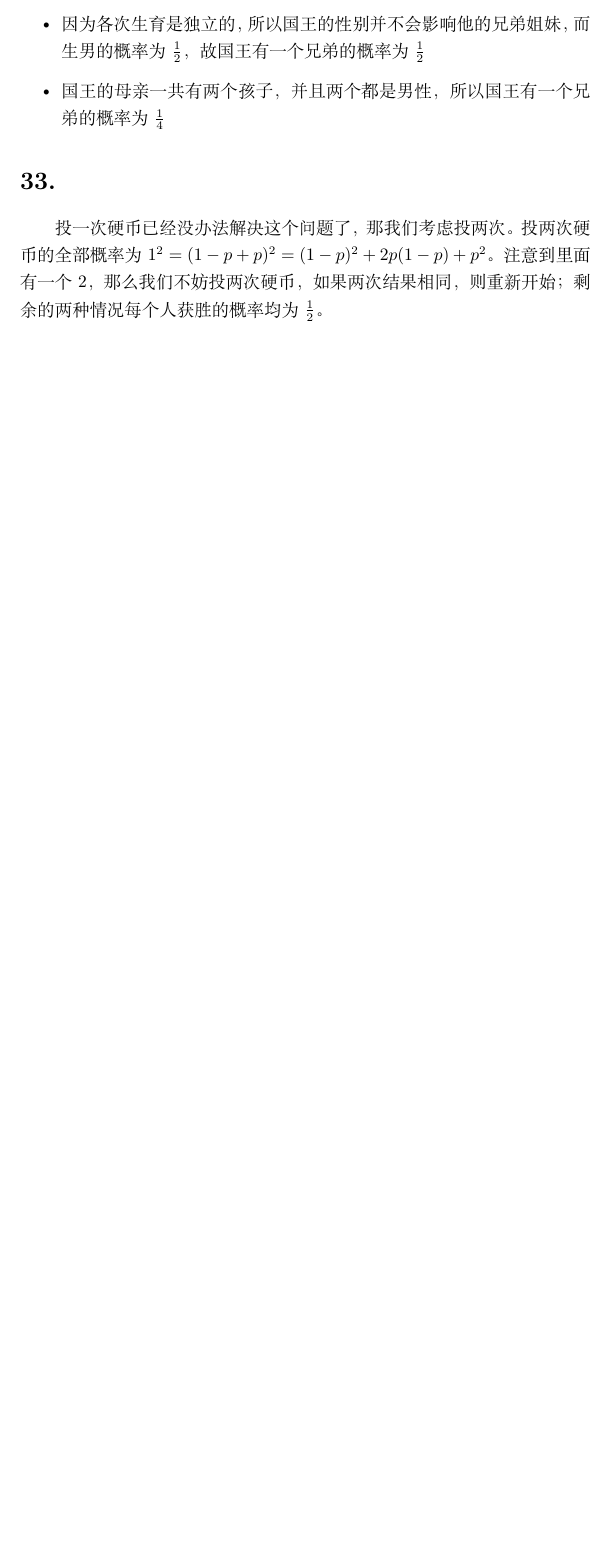
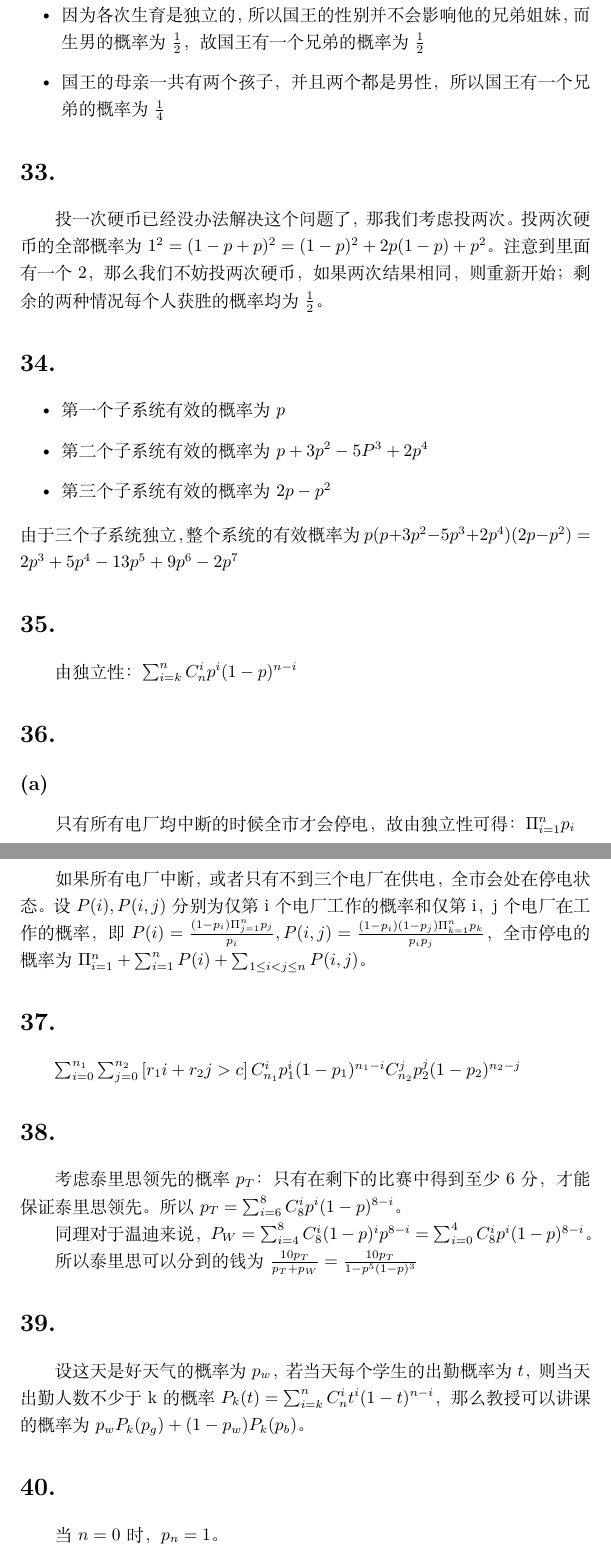
Before and after one commit to NeilKleistGao/answer-to-introduction-to-probability, a LaTeX document (第一章 样本空间与概率/1.5 独立性.tex): part of page 2 of 2 before the commit and two parts of pages 2 and 3 of 5 after it, the two joined at a grey line, cut so that both start at the same text, the shorter picture padded with empty space. Compiled offline with XeLaTeX.

Commit message:
add 1.5.34~1.5.46

```diff
--- a/第一章 样本空间与概率/1.5 独立性.tex
+++ b/第一章 样本空间与概率/1.5 独立性.tex
@@ -35,3 +35,37 @@
     \section*{33.}
         投一次硬币已经没办法解决这个问题了，那我们考虑投两次。投两次硬币的全部概率为$1^2 = (1 - p + p)^2 = (1 - p)^2 + 2p(1 - p) + p^2$。注意到里面有一个2，
         那么我们不妨投两次硬币，如果两次结果相同，则重新开始；剩余的两种情况每个人获胜的概率均为$\frac{1}{2}$。
+    \section*{34.}
+        \begin{itemize}
+            \item 第一个子系统有效的概率为$p$
+            \item 第二个子系统有效的概率为$p + 3p^2 - 5P^3 + 2p^4$
+            \item 第三个子系统有效的概率为$2p - p^2$
+        \end{itemize}
+        由于三个子系统独立，整个系统的有效概率为$p(p + 3p^2 - 5p^3 + 2p^4)(2p - p^2) = 2p^3 + 5p^4 -13p^5 + 9p^6 -2p^7$
+    \section*{35.}
+        由独立性：
+        $\sum_{i = k}^nC^i_np^i(1 - p)^{n - i}$
+    \section*{36.}
+        \subsection*{(a)}
+            只有所有电厂均中断的时候全市才会停电，故由独立性可得：
+            $\Pi_{i = 1}^np_i$
+        \subsection*{(b)}
+            如果所有电厂中断，或者只有不到三个电厂在供电，全市会处在停电状态。
+            设$P(i), P(i, j)$分别为仅第i个电厂工作的概率和仅第i，j个电厂在工作的概率，
+            即$P(i) = \frac{(1 - p_i)\Pi_{j = 1}^np_j}{p_i}, P(i, j) = \frac{(1 - p_i)(1 - p_j)\Pi_{k = 1}^np_k}{p_ip_j}$，
+            全市停电的概率为$\Pi_{i = 1}^n + \sum_{i = 1}^nP(i) + \sum_{1 \leq i < j \leq n}P(i, j)$。
+    \section*{37.}
+        $\sum_{i = 0}^{n_1}\sum_{j = 0}^{n_2}\left[r_1i + r_2j > c\right]C_{n_1}^ip_1^i(1 - p_1)^{n_1 - i}C_{n_2}^jp_2^j(1 - p_2)^{n_2 - j}$
+    \section*{38.}
+        考虑泰里思领先的概率$p_T$：只有在剩下的比赛中得到至少6分，才能保证泰里思领先。
+        所以$p_T = \sum_{i = 6}^8C_8^ip^i(1 - p)^{8 - i}$。
+
+        同理对于温迪来说，$P_W = \sum_{i = 4}^8C_8^i(1 - p)^ip^{8 - i} = \sum_{i = 0}^4C_8^ip^i(1 - p)^{8 - i}$。
+
+        所以泰里思可以分到的钱为$\frac{10p_T}{p_T + p_W} = \frac{10p_T}{1 - p^5(1 - p)^3}$
+    \section*{39.}
+        设这天是好天气的概率为$p_w$，若当天每个学生的出勤概率为$t$，
+        则当天出勤人数不少于k的概率$P_k(t) = \sum_{i = k}^nC_n^it^i(1 - t)^{n - i}$，
+        那么教授可以讲课的概率为$p_wP_k(p_g) + (1 - p_w)P_k(p_b)$。
+    \section*{40.}
+        当$n = 0$时，$p_n = 1$。
```
Also changed, not shown: README.md, 第一章 样本空间与概率/1.5 独立性.pdf, 第一章 样本空间与概率/1.5 独立性.tex (33 more changed lines).
